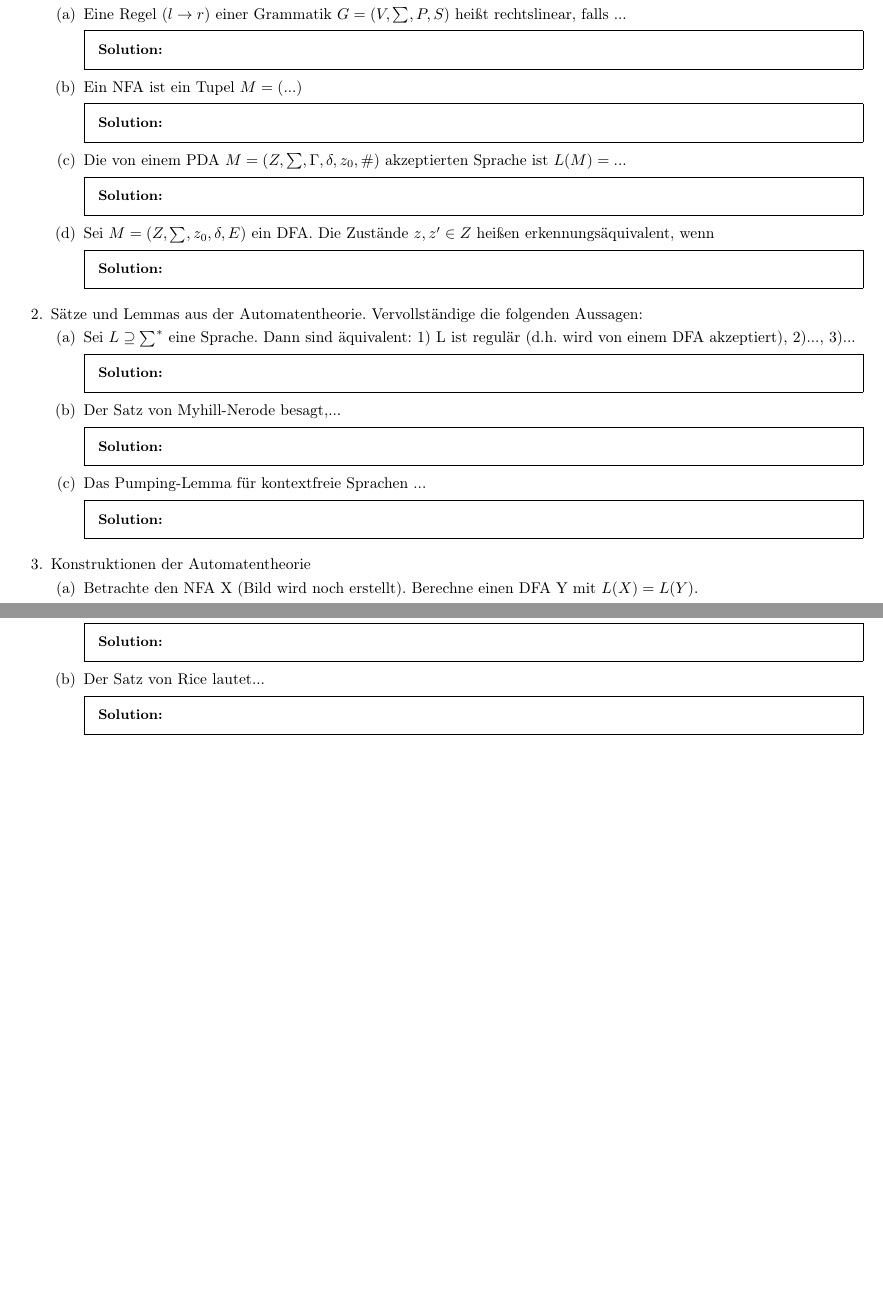
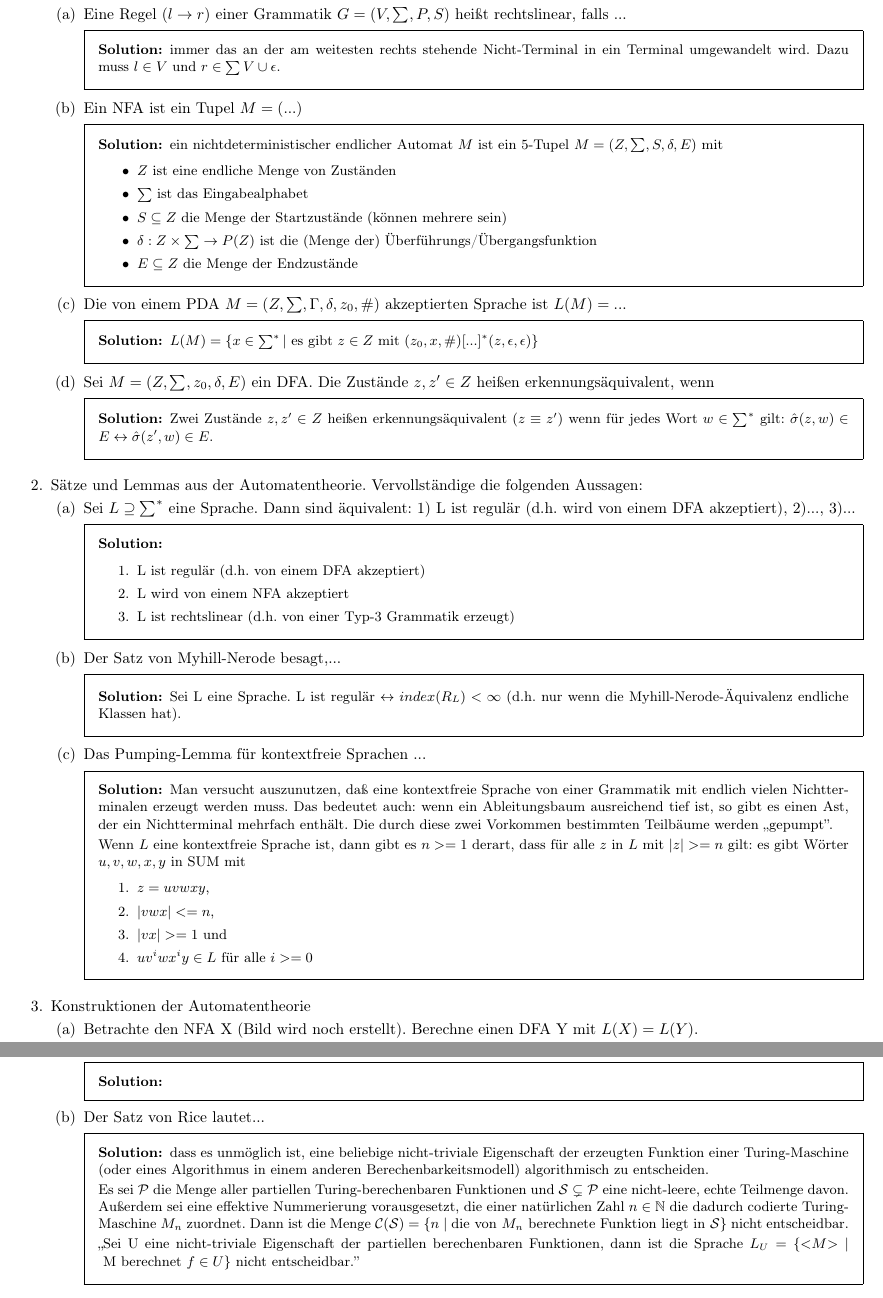
Before and after one commit to wieerwill/Informatik, a LaTeX problem sheet (Automaten, Sprachen und Komplexität - Prüfungsvorbereitung.tex): two parts of pages 1 and 2 of 3, joined at a grey line, cut so that both start at the same text, the shorter picture padded with empty space. Compiled offline with pdfLaTeX.

Commit message:
3 Aufgaben Lösungen

```diff
--- a/Automaten, Sprachen und Komplexität - Prüfungsvorbereitung.tex
+++ b/Automaten, Sprachen und Komplexität - Prüfungsvorbereitung.tex
@@ -96,15 +96,30 @@
   \begin{parts}
     \part Eine Regel $(l\rightarrow r)$ einer Grammatik $G=(V,\sum,P,S)$ heißt rechtslinear, falls ...
     \begin{solution}
+      immer das an der am weitesten rechts stehende Nicht-Terminal in ein Terminal umgewandelt wird.
+      Dazu muss $l\in V$ und $r\in \sum V\cup {\epsilon}$.
     \end{solution}
+
     \part Ein NFA ist ein Tupel $M=(...)$
     \begin{solution}
+      ein nichtdeterministischer endlicher Automat $M$ ist ein 5-Tupel $M=(Z,\sum,S,\delta,E)$ mit
+      \begin{itemize}
+        \item $Z$ ist eine endliche Menge von Zuständen
+        \item $\sum$ ist das Eingabealphabet
+        \item $S\subseteq Z$ die Menge der Startzustände (können mehrere sein)
+        \item $\delta: Z \times \sum \rightarrow P(Z)$ ist die (Menge der) Überführungs/Übergangsfunktion
+        \item $E\subseteq Z$ die Menge der Endzustände
+      \end{itemize}
     \end{solution}
+
     \part Die von einem PDA $M=(Z,\sum, \Gamma, \delta, z_0, \#)$ akzeptierten Sprache ist $L(M)=...$
     \begin{solution}
+      $L(M)=\{x\in\sum^* | \text{ es gibt } z\in Z \text{ mit } (z_0, x, \#) [...] ^*(z,\epsilon, \epsilon)\}$
     \end{solution}
+
     \part Sei $M=(Z,\sum,z_0,\delta, E)$ ein DFA. Die Zustände $z,z'\in Z$ heißen erkennungsäquivalent, wenn
     \begin{solution}
+      Zwei Zustände $z,z'\in Z$ heißen erkennungsäquivalent ($z\equiv z'$) wenn für jedes Wort $w\in \sum^*$ gilt: $\hat{\sigma}(z,w)\in E \leftrightarrow \hat{\sigma}(z',w)\in E$.
     \end{solution}
   \end{parts}
 
@@ -112,12 +127,29 @@
   \begin{parts}
     \part Sei $L\supseteq \sum^*$ eine Sprache. Dann sind äquivalent: 1) L ist regulär (d.h. wird von einem DFA akzeptiert), 2)..., 3)...
     \begin{solution}
+      \begin{enumerate}
+      \item L ist regulär (d.h. von einem DFA akzeptiert)
+      \item L wird von einem NFA akzeptiert
+      \item L ist rechtslinear (d.h. von einer Typ-3 Grammatik erzeugt)
+      \end{enumerate}
     \end{solution}
+
     \part Der Satz von Myhill-Nerode besagt,...
     \begin{solution}
+      Sei L eine Sprache. L ist regulär $\leftrightarrow index(R_L)< \infty$ (d.h. nur wenn die Myhill-Nerode-Äquivalenz endliche Klassen hat).
     \end{solution}
+
     \part Das Pumping-Lemma für kontextfreie Sprachen ...
     \begin{solution}
+      Man versucht auszunutzen, daß eine kontextfreie Sprache von einer Grammatik mit endlich vielen Nichtterminalen erzeugt werden muss. Das bedeutet auch: wenn ein Ableitungsbaum ausreichend tief ist, so gibt es einen Ast, der ein Nichtterminal mehrfach enthält. Die durch diese zwei Vorkommen bestimmten Teilbäume werden ,,gepumpt''.
+
+      Wenn $L$ eine kontextfreie Sprache ist, dann gibt es $n>= 1$ derart, dass für alle $z$ in $L$ mit $|z| >= n$ gilt: es gibt Wörter $u, v , w , x, y$ in SUM mit
+      \begin{enumerate}
+        \item $z = uvwxy$,
+        \item $|vwx| <= n$,
+        \item $|vx| >= 1$ und
+        \item $uv^i  wx^i y \in L$ für alle $i >= 0$
+      \end{enumerate}
     \end{solution}
   \end{parts}
 
@@ -181,6 +213,11 @@
     \end{solution}
     \part Der Satz von Rice lautet...
     \begin{solution}
+      dass es unmöglich ist, eine beliebige nicht-triviale Eigenschaft der erzeugten Funktion einer Turing-Maschine (oder eines Algorithmus in einem anderen Berechenbarkeitsmodell) algorithmisch zu entscheiden.
+
+      Es sei $\mathcal{P}$ die Menge aller partiellen Turing-berechenbaren Funktionen und $\mathcal{S}\subsetneq\mathcal{P}$ eine nicht-leere, echte Teilmenge davon. Außerdem sei eine effektive Nummerierung vorausgesetzt, die einer natürlichen Zahl $n\in\mathbb{N}$ die dadurch codierte Turing-Maschine $M_{n}$ zuordnet. Dann ist die Menge $\mathcal{C}(\mathcal{S})=\{n\mid \text{die von } M_n \text{ berechnete Funktion liegt in }\mathcal{S}\}$ nicht entscheidbar.
+
+      ,,Sei U eine nicht-triviale Eigenschaft der partiellen berechenbaren Funktionen, dann ist die Sprache $L_U=\{⟨M⟩\mid \text{ M berechnet } f\in U\}$ nicht entscheidbar.''
     \end{solution}
   \end{parts}
 
```
Also changed, not shown: Automaten, Sprachen und Komplexität - Prüfungsvorbereitung.pdf, Automaten, Sprachen und Komplexität - Prüfungsvorbereitung.tex (17 more changed lines).
